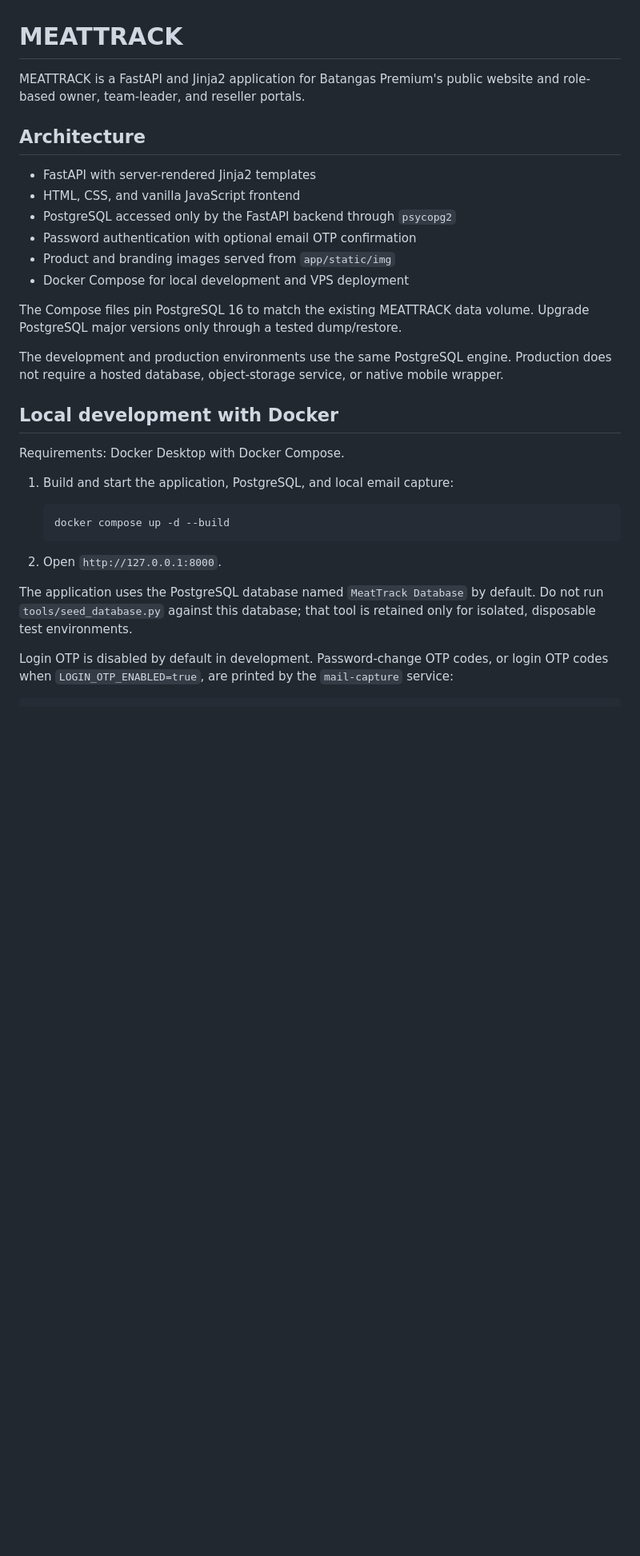
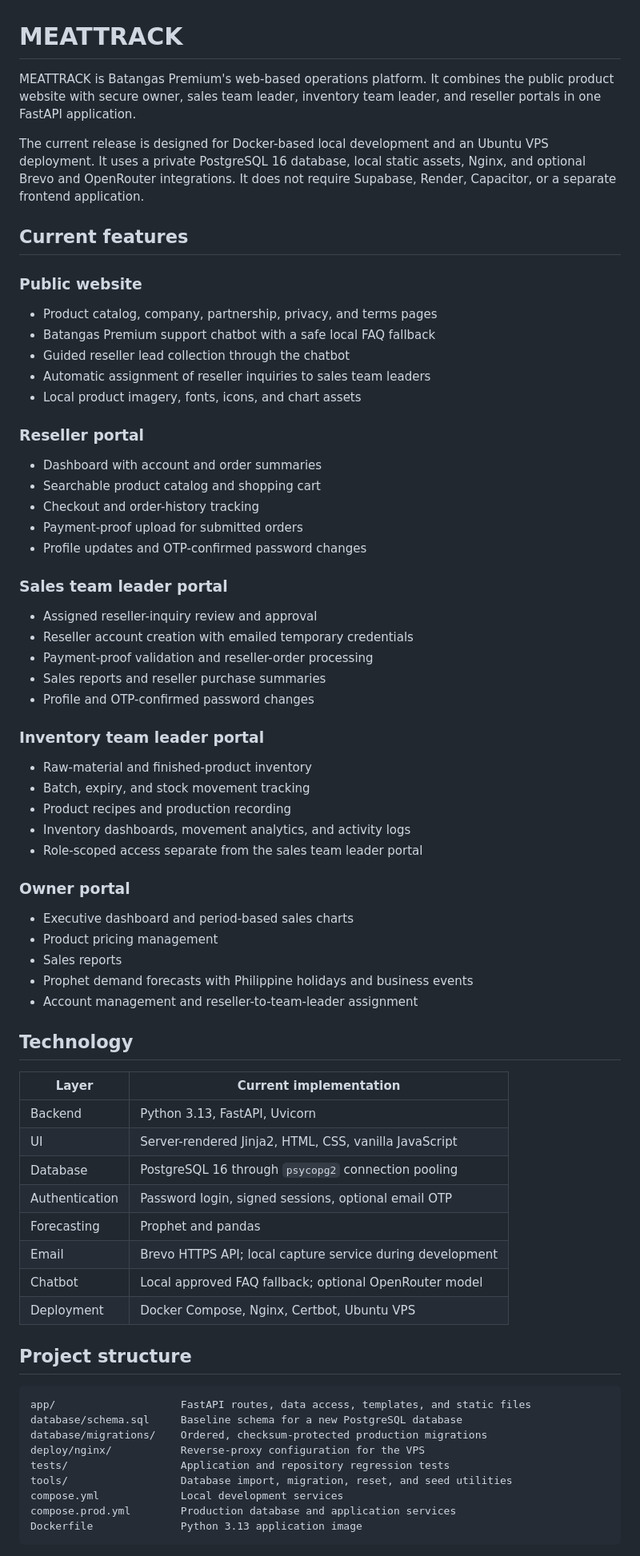
Before and after one commit to xortrtrt/Meattrack-Capacitor, a Markdown page: README.md, the part around one of its changes. Shown at 80% size. Drawn GitHub-style; blank space fills up the shorter version.

Commit message:
Refresh README for current MEATTRACK platform

````diff
--- a/README.md
+++ b/README.md
@@ -1,40 +1,80 @@
 # MEATTRACK
 
-MEATTRACK is a FastAPI and Jinja2 application for Batangas Premium's public
-website and role-based owner, team-leader, and reseller portals.
+MEATTRACK is Batangas Premium's web-based operations platform. It combines the
+public product website with secure owner, sales team leader, inventory team
+leader, and reseller portals in one FastAPI application.
 
-## Architecture
+The current release is designed for Docker-based local development and an
+Ubuntu VPS deployment. It uses a private PostgreSQL 16 database, local static
+assets, Nginx, and optional Brevo and OpenRouter integrations. It does not
+require Supabase, Render, Capacitor, or a separate frontend application.
 
-- FastAPI with server-rendered Jinja2 templates
-- HTML, CSS, and vanilla JavaScript frontend
-- PostgreSQL accessed only by the FastAPI backend through `psycopg2`
-- Password authentication with optional email OTP confirmation
-- Product and branding images served from `app/static/img`
-- Docker Compose for local development and VPS deployment
+## Current features
 
-The Compose files pin PostgreSQL 16 to match the existing MEATTRACK data
-volume. Upgrade PostgreSQL major versions only through a tested dump/restore.
+### Public website
 
-The development and production environments use the same PostgreSQL engine.
-Production does not require a hosted database, object-storage service, or native
-mobile wrapper.
+- Product catalog, company, partnership, privacy, and terms pages
+- Batangas Premium support chatbot with a safe local FAQ fallback
+- Guided reseller lead collection through the chatbot
+- Automatic assignment of reseller inquiries to sales team leaders
+- Local product imagery, fonts, icons, and chart assets
 
-## Local development with Docker
+### Reseller portal
 
-Requirements: Docker Desktop with Docker Compose.
+- Dashboard with account and order summaries
+- Searchable product catalog and shopping cart
+- Checkout and order-history tracking
+- Payment-proof upload for submitted orders
+- Profile updates and OTP-confirmed password changes
 
-1. Build and start the application, PostgreSQL, and local email capture:
+### Sales team leader portal
 
-   ```powershell
-   docker compose up -d --build
-   ```
+- Assigned reseller-inquiry review and approval
+- Reseller account creation with emailed temporary credentials
+- Payment-proof validation and reseller-order processing
+- Sales reports and reseller purchase summaries
+- Profile and OTP-confirmed password changes
 
-2. Open `http://127.0.0.1:8000`.
+### Inventory team leader portal
 
-The application uses the PostgreSQL database named `MeatTrack Database` by
-default. Do not run `tools/seed_database.py` against this database; that tool
-is retained only for isolated, disposable test environments.
+- Raw-material and finished-product inventory
+- Batch, expiry, and stock movement tracking
+- Product recipes and production recording
+- Inventory dashboards, movement analytics, and activity logs
+- Role-scoped access separate from the sales team leader portal
 
-Login OTP is disabled by default in development. Password-change OTP codes, or
-login OTP codes when `LOGIN_OTP_ENABLED=true`, are printed by the
-`mail-capture` service:
+### Owner portal
+
+- Executive dashboard and period-based sales charts
+- Product pricing management
+- Sales reports
+- Prophet demand forecasts with Philippine holidays and business events
+- Account management and reseller-to-team-leader assignment
+
+## Technology
+
+| Layer | Current implementation |
+| --- | --- |
+| Backend | Python 3.13, FastAPI, Uvicorn |
+| UI | Server-rendered Jinja2, HTML, CSS, vanilla JavaScript |
+| Database | PostgreSQL 16 through `psycopg2` connection pooling |
+| Authentication | Password login, signed sessions, optional email OTP |
+| Forecasting | Prophet and pandas |
+| Email | Brevo HTTPS API; local capture service during development |
+| Chatbot | Local approved FAQ fallback; optional OpenRouter model |
+| Deployment | Docker Compose, Nginx, Certbot, Ubuntu VPS |
+
+## Project structure
+
+```text
+app/                    FastAPI routes, data access, templates, and static files
+database/schema.sql     Baseline schema for a new PostgreSQL database
+database/migrations/    Ordered, checksum-protected production migrations
+deploy/nginx/           Reverse-proxy configuration for the VPS
+tests/                  Application and repository regression tests
+tools/                  Database import, migration, reset, and seed utilities
+compose.yml             Local development services
+compose.prod.yml        Production database and application services
+Dockerfile              Python 3.13 application image
+```
+
````
Also changed, not shown: other parts of README.md (+135 -67 lines).
